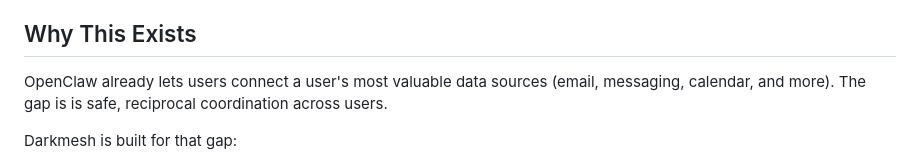
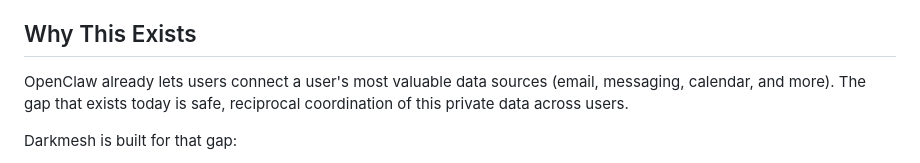
Before and after one commit to markmhendrickson/darkmesh, a Markdown page: README.md, the part around the change. GitHub-like rendering.

Commit message:
Improve clarity in README about data coordination
Clarified the explanation of the gap in user coordination.

```diff
--- a/README.md
+++ b/README.md
@@ -4,7 +4,7 @@ Darkmesh is a sovereign data layer for OpenClaw: it lets agents collaborate on p
 
 ## Why This Exists
 
-OpenClaw already lets users connect a user's most valuable data sources (email, messaging, calendar, and more). The gap is is safe, reciprocal coordination across users.
+OpenClaw already lets users connect a user's most valuable data sources (email, messaging, calendar, and more). The gap that exists today is safe, reciprocal coordination of this private data across users.
 
 Darkmesh is built for that gap:
 - Your raw data stays local on your node.
```
